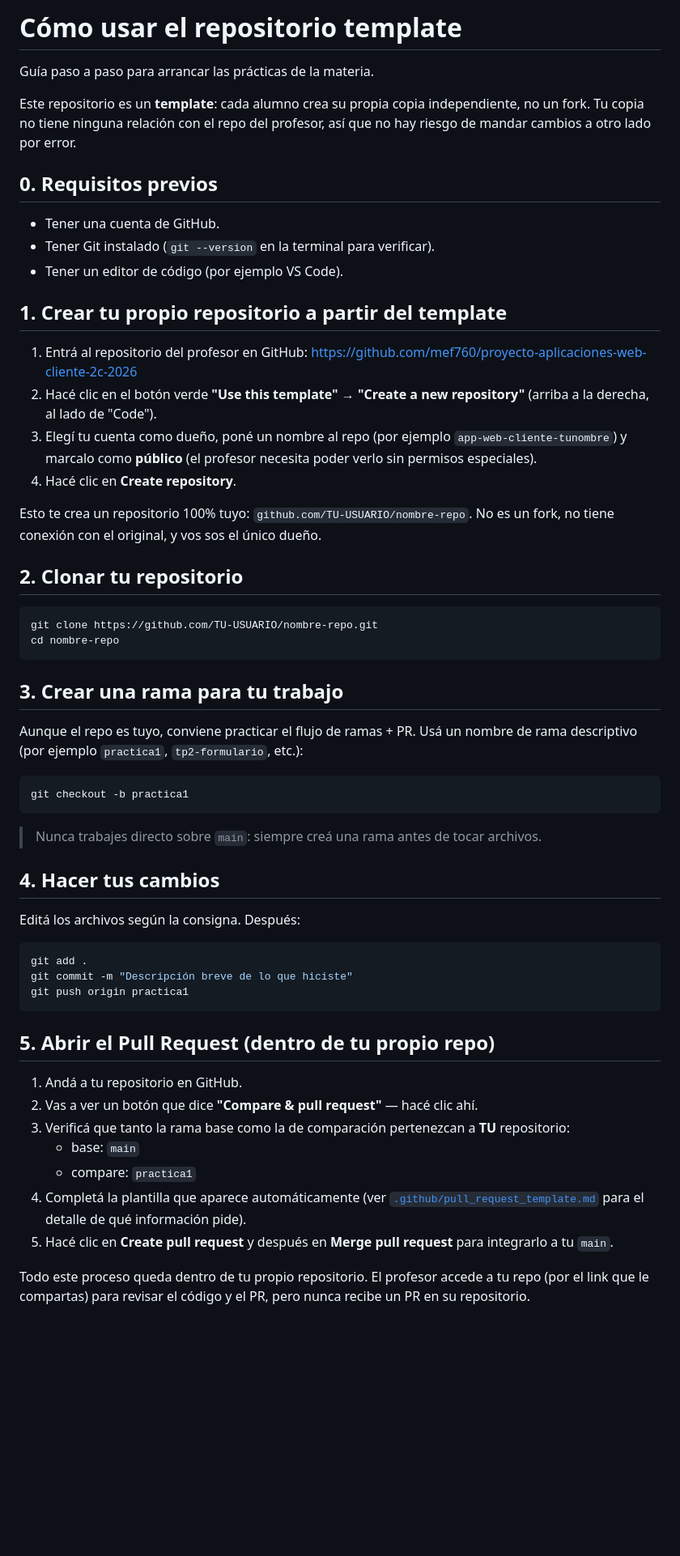
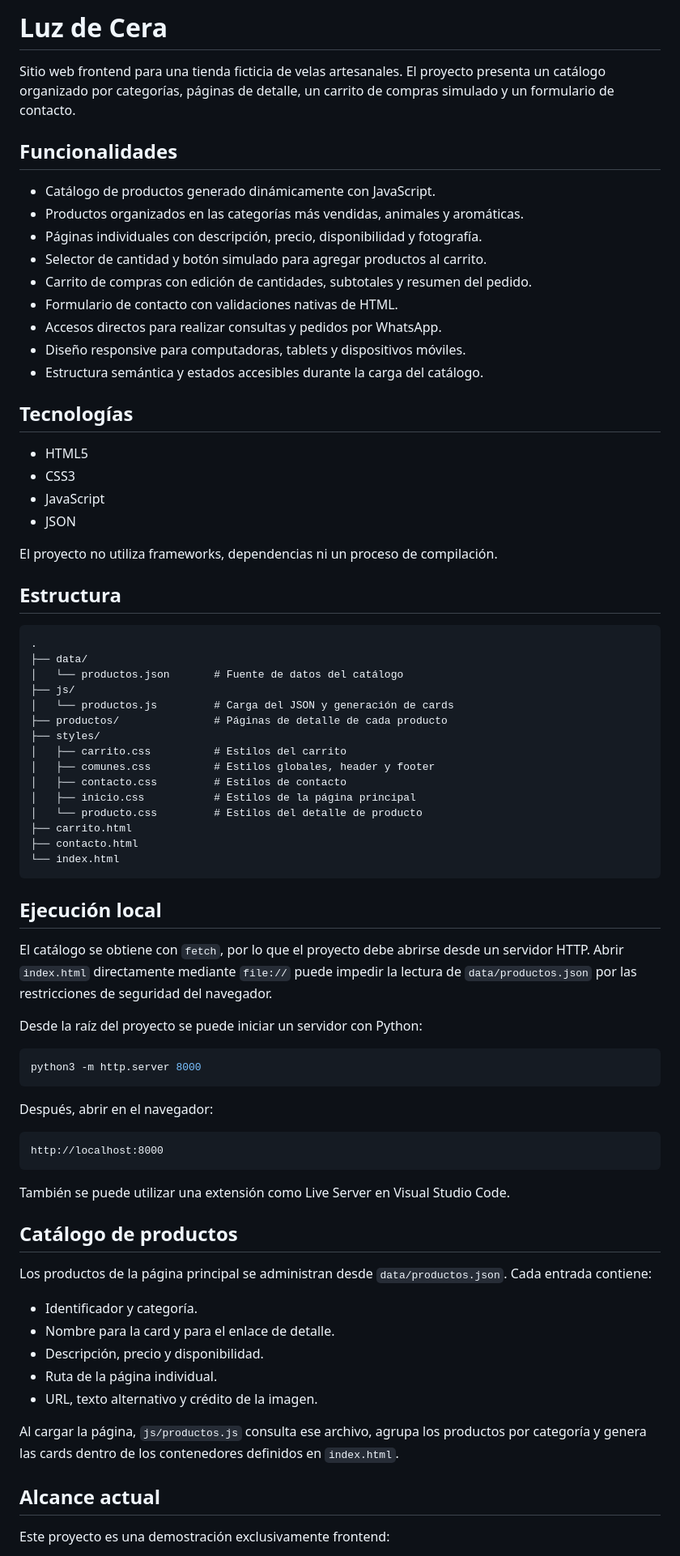
Before and after one commit to pshkol/app-web-cliente-pavlo-shkolnyy, a Markdown page: README.MD, the part around one of its changes. Shown at 81% size. Rendered like a GitHub page; blank space fills up the shorter version.

Commit message:
Rewrite README.md

````diff
--- a/README.MD
+++ b/README.MD
@@ -1,60 +1,79 @@
-# Cómo usar el repositorio template
+# Luz de Cera
 
-Guía paso a paso para arrancar las prácticas de la materia.
+Sitio web frontend para una tienda ficticia de velas artesanales. El proyecto presenta un catálogo organizado por categorías, páginas de detalle, un carrito de compras simulado y un formulario de contacto.
 
-Este repositorio es un **template**: cada alumno crea su propia copia independiente, no un fork. Tu copia no tiene ninguna relación con el repo del profesor, así que no hay riesgo de mandar cambios a otro lado por error.
+## Funcionalidades
 
-## 0. Requisitos previos
+- Catálogo de productos generado dinámicamente con JavaScript.
+- Productos organizados en las categorías más vendidas, animales y aromáticas.
+- Páginas individuales con descripción, precio, disponibilidad y fotografía.
+- Selector de cantidad y botón simulado para agregar productos al carrito.
+- Carrito de compras con edición de cantidades, subtotales y resumen del pedido.
+- Formulario de contacto con validaciones nativas de HTML.
+- Accesos directos para realizar consultas y pedidos por WhatsApp.
+- Diseño responsive para computadoras, tablets y dispositivos móviles.
+- Estructura semántica y estados accesibles durante la carga del catálogo.
 
-- Tener una cuenta de GitHub.
-- Tener Git instalado (`git --version` en la terminal para verificar).
-- Tener un editor de código (por ejemplo VS Code).
+## Tecnologías
 
-## 1. Crear tu propio repositorio a partir del template
+- HTML5
+- CSS3
+- JavaScript
+- JSON
 
-1. Entrá al repositorio del profesor en GitHub: https://github.com/mef760/proyecto-aplicaciones-web-cliente-2c-2026
-2. Hacé clic en el botón verde **"Use this template"** → **"Create a new repository"** (arriba a la derecha, al lado de "Code").
-3. Elegí tu cuenta como dueño, poné un nombre al repo (por ejemplo `app-web-cliente-tunombre`) y marcalo como **público** (el profesor necesita poder verlo sin permisos especiales).
-4. Hacé clic en **Create repository**.
+El proyecto no utiliza frameworks, dependencias ni un proceso de compilación.
 
-Esto te crea un repositorio 100% tuyo: `github.com/TU-USUARIO/nombre-repo`. No es un fork, no tiene conexión con el original, y vos sos el único dueño.
+## Estructura
 
-## 2. Clonar tu repositorio
+```text
+.
+├── data/
+│   └── productos.json       # Fuente de datos del catálogo
+├── js/
+│   └── productos.js         # Carga del JSON y generación de cards
+├── productos/               # Páginas de detalle de cada producto
+├── styles/
+│   ├── carrito.css          # Estilos del carrito
+│   ├── comunes.css          # Estilos globales, header y footer
+│   ├── contacto.css         # Estilos de contacto
+│   ├── inicio.css           # Estilos de la página principal
+│   └── producto.css         # Estilos del detalle de producto
+├── carrito.html
+├── contacto.html
+└── index.html
+```
+
+## Ejecución local
+
+El catálogo se obtiene con `fetch`, por lo que el proyecto debe abrirse desde un servidor HTTP. Abrir `index.html` directamente mediante `file://` puede impedir la lectura de `data/productos.json` por las restricciones de seguridad del navegador.
+
+Desde la raíz del proyecto se puede iniciar un servidor con Python:
 
 ```bash
-git clone https://github.com/TU-USUARIO/nombre-repo.git
-cd nombre-repo
+python3 -m http.server 8000
 ```
 
-## 3. Crear una rama para tu trabajo
+Después, abrir en el navegador:
 
-Aunque el repo es tuyo, conviene practicar el flujo de ramas + PR. Usá un nombre de rama descriptivo (por ejemplo `practica1`, `tp2-formulario`, etc.):
-
-```bash
-git checkout -b practica1
+```text
+http://localhost:8000
 ```
 
-> Nunca trabajes directo sobre `main`: siempre creá una rama antes de tocar archivos.
+También se puede utilizar una extensión como Live Server en Visual Studio Code.
 
-## 4. Hacer tus cambios
+## Catálogo de productos
 
-Editá los archivos según la consigna. Después:
+Los productos de la página principal se administran desde `data/productos.json`. Cada entrada contiene:
 
-```bash
-git add .
-git commit -m "Descripción breve de lo que hiciste"
-git push origin practica1
-```
+- Identificador y categoría.
+- Nombre para la card y para el enlace de detalle.
+- Descripción, precio y disponibilidad.
+- Ruta de la página individual.
+- URL, texto alternativo y crédito de la imagen.
 
-## 5. Abrir el Pull Request (dentro de tu propio repo)
+Al cargar la página, `js/productos.js` consulta ese archivo, agrupa los productos por categoría y genera las cards dentro de los contenedores definidos en `index.html`.
 
-1. Andá a tu repositorio en GitHub.
-2. Vas a ver un botón que dice **"Compare & pull request"** — hacé clic ahí.
-3. Verificá que tanto la rama base como la de comparación pertenezcan a **TU** repositorio:
-   - base: `main`
-   - compare: `practica1`
-4. Completá la plantilla que aparece automáticamente (ver [`.github/pull_request_template.md`](.github/pull_request_template.md) para el detalle de qué información pide).
-5. Hacé clic en **Create pull request** y después en **Merge pull request** para integrarlo a tu `main`.
+## Alcance actual
 
-Todo este proceso queda dentro de tu propio repositorio. El profesor accede a tu repo (por el link que le compartas) para revisar el código y el PR, pero nunca recibe un PR en su repositorio.
+Este proyecto es una demostración exclusivamente frontend:
 
````
Also changed, not shown: other parts of README.MD (+6 -18 lines).
